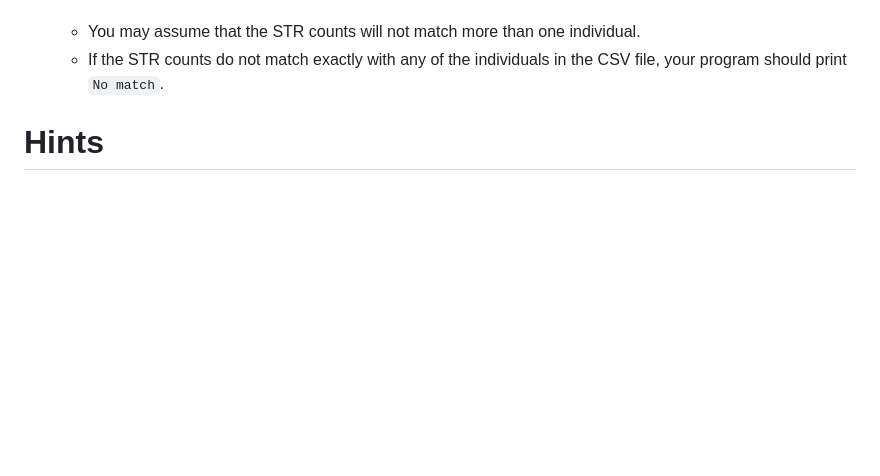
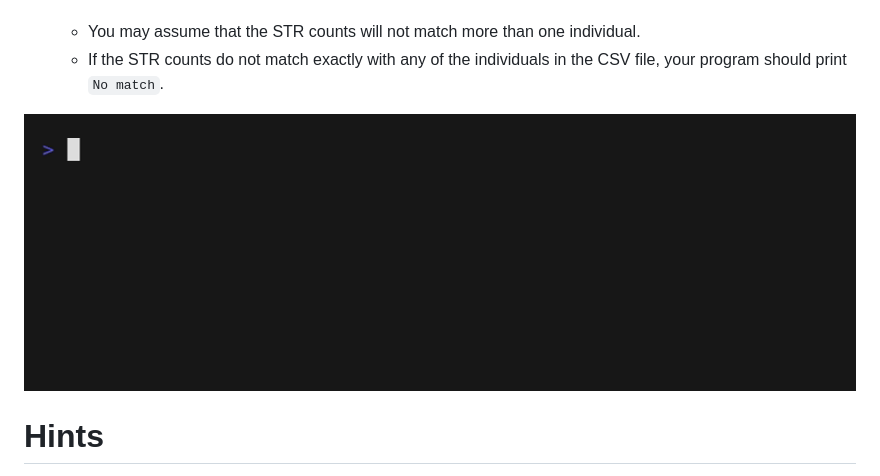
Before and after one commit to JP12025/dna, a Markdown page: README.md, the part around the change. Rendered like a GitHub page; pictures changed too: dna.gif (added); blank space fills up the shorter version.

Commit message:
added gif example

```diff
--- a/README.md
+++ b/README.md
@@ -58,6 +58,8 @@ Your task is to write a program that will take a sequence of DNA and a CSV file
 - If the STR counts match exactly with any of the individuals in the CSV file, your program should print out the name of the matching individual.
     - You may assume that the STR counts will not match more than one individual.
     - If the STR counts do not match exactly with any of the individuals in the CSV file, your program should print `No match`.
+
+![Demo of dna.py](dna.gif)
 
 # Hints
 
```
